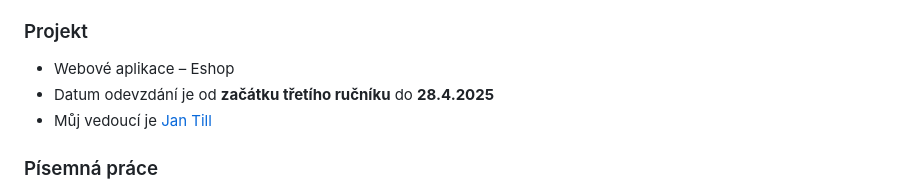
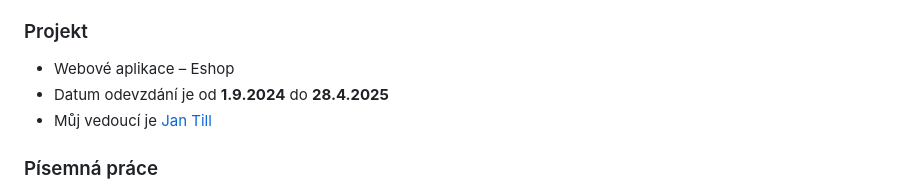
Before and after one commit to MamRadzelvyy/Eshop-na-urny, a Markdown page: README.md, the part around the change. Drawn GitHub-style.

```diff
--- a/README.md
+++ b/README.md
@@ -6,7 +6,7 @@
 - Obhajoba
 ### Projekt
 - Webové aplikace – Eshop
-- Datum odevzdání je od **začátku třetího ručníku** do **28.4.2025**
+- Datum odevzdání je od **1.9.2024** do **28.4.2025**
 - Můj vedoucí je [Jan Till](https://github.com/honziktillu)
 ### Písemná práce
 - Minimální počet 5 normostran
```
